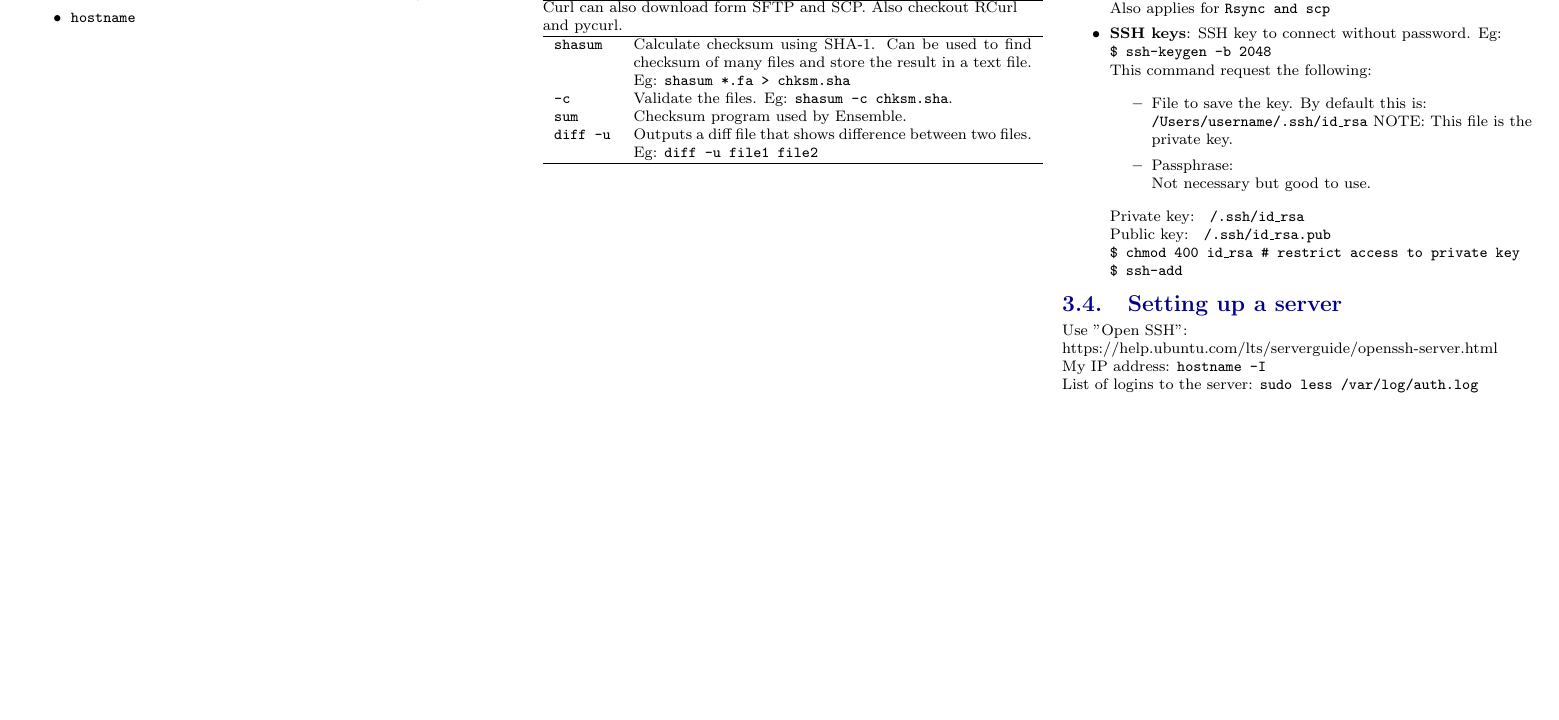
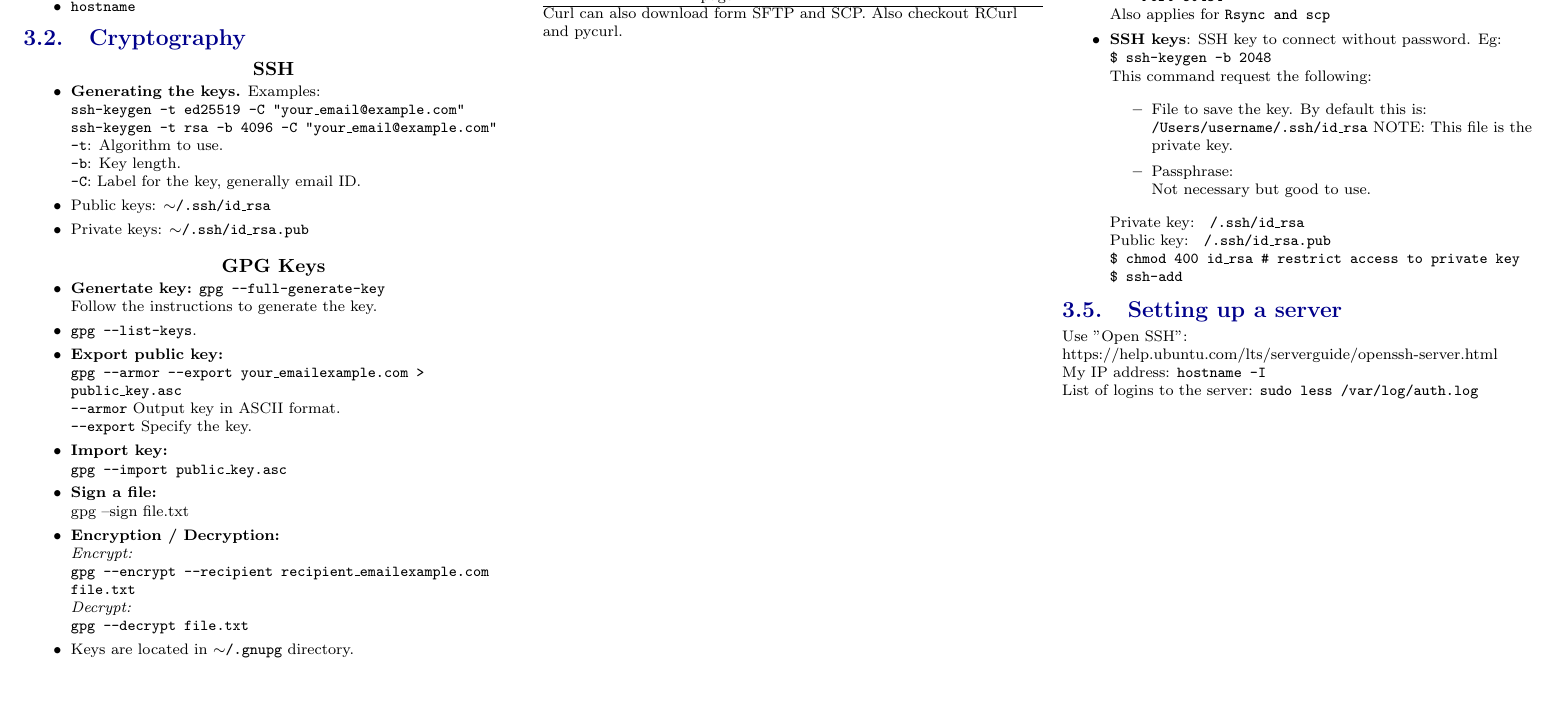
Before and after one commit to kramasamy90/cheatsheets, a LaTeX document (programming/hacker_tools/hacker_tools.tex, which reads programming/hacker_tools/src/networking.tex): part of page 3 of 10, cut so that both start at the same text, the shorter picture padded with empty space. Compiled offline with pdfLaTeX.

Commit message:
Add SSH and GPG to `networking.tex`.

```diff
--- a/programming/hacker_tools/src/networking.tex
+++ b/programming/hacker_tools/src/networking.tex
@@ -17,6 +17,44 @@
 \item \texttt{ping}. Eg: \texttt{ping google.com}\\
         Give TTL, RTT and packet loss when connecting to the host.\\
 \item \texttt{hostname}
+\end{itemize}
+
+
+\subsection{Cryptography}
+
+\subsubsection{SSH}
+
+\begin{itemize}
+    \item \textbf{Generating the keys.} Examples:\\
+            \texttt{ssh-keygen -t ed25519 -C "your\_email@example.com"}\\
+            \texttt{ssh-keygen -t rsa -b 4096 -C "your\_email@example.com"}\\
+            \texttt{-t}: Algorithm to use.\\
+            \texttt{-b}: Key length.\\
+            \texttt{-C}: Label for the key, generally email ID.\\
+    \item   Public keys: \texttt{$\sim$/.ssh/id\_rsa}\\
+    \item   Private keys: \texttt{$\sim$/.ssh/id\_rsa.pub}\\
+\end{itemize}
+
+\subsubsection{GPG Keys}
+
+\begin{itemize}
+\item \textbf{Genertate key:} \texttt{gpg --full-generate-key}\\
+        Follow the instructions to generate the key.\\
+\item \texttt{gpg --list-keys}.
+\item  \textbf{Export public key:}\\
+        \texttt{gpg --armor --export your\_email\@example.com > public\_key.asc}\\
+            \texttt{--armor} Output key in ASCII format.\\
+            \texttt{--export} Specify the key.\\
+\item \textbf{Import key:}\\
+        \texttt{gpg --import public\_key.asc}\\
+\item \textbf{Sign a file:}\\
+        gpg --sign file.txt\\
+\item  \textbf{Encryption / Decryption:}\\
+        \textit{Encrypt:}\\
+        \texttt{gpg --encrypt --recipient recipient\_email\@example.com file.txt}\\
+        \textit{Decrypt:}\\
+        \texttt{gpg --decrypt file.txt}\\
+\item Keys are located in \texttt{$\sim$/.gnupg} directory.
 \end{itemize}
 
 
@@ -52,14 +90,6 @@
 \end{tabularx}
 Curl can also download form SFTP and SCP. Also checkout RCurl and pycurl.
 
-\begin{tabularx}{\linewidth}{lX}
-\hline
-\texttt{shasum} & Calculate checksum using SHA-1. Can be used to find checksum of many files and store the result in a text file. Eg: \texttt{shasum *.fa > chksm.sha}\\
-\texttt{-c} & Validate the files. Eg: \texttt{shasum -c chksm.sha}.\\
-\texttt{sum} & Checksum program used by Ensemble.\\
-\texttt{diff -u} & Outputs a diff file that shows difference between two files. Eg: \texttt{diff -u file1 file2}\\
-\hline
-\end{tabularx}
 
 \vfill \null
 \columnbreak
```
